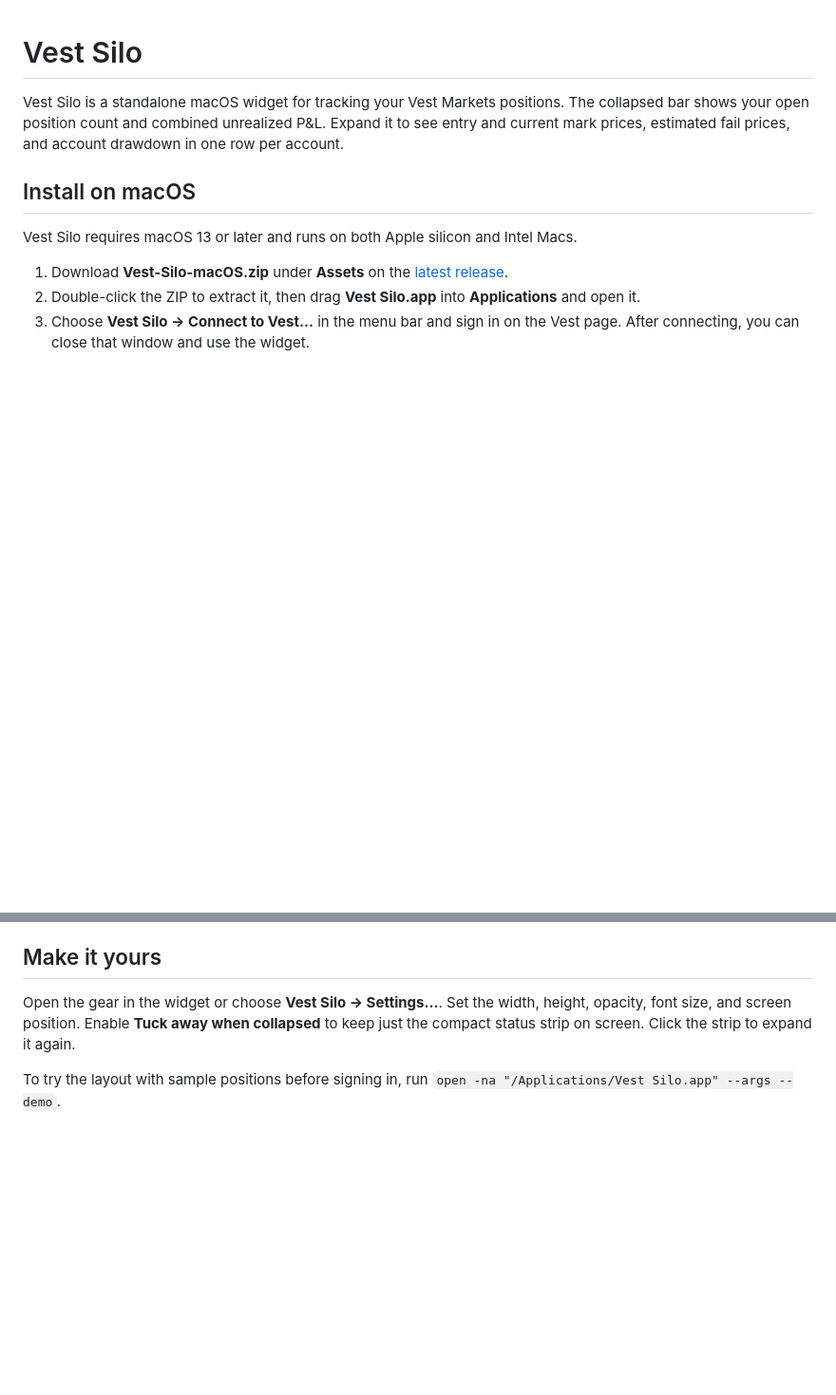
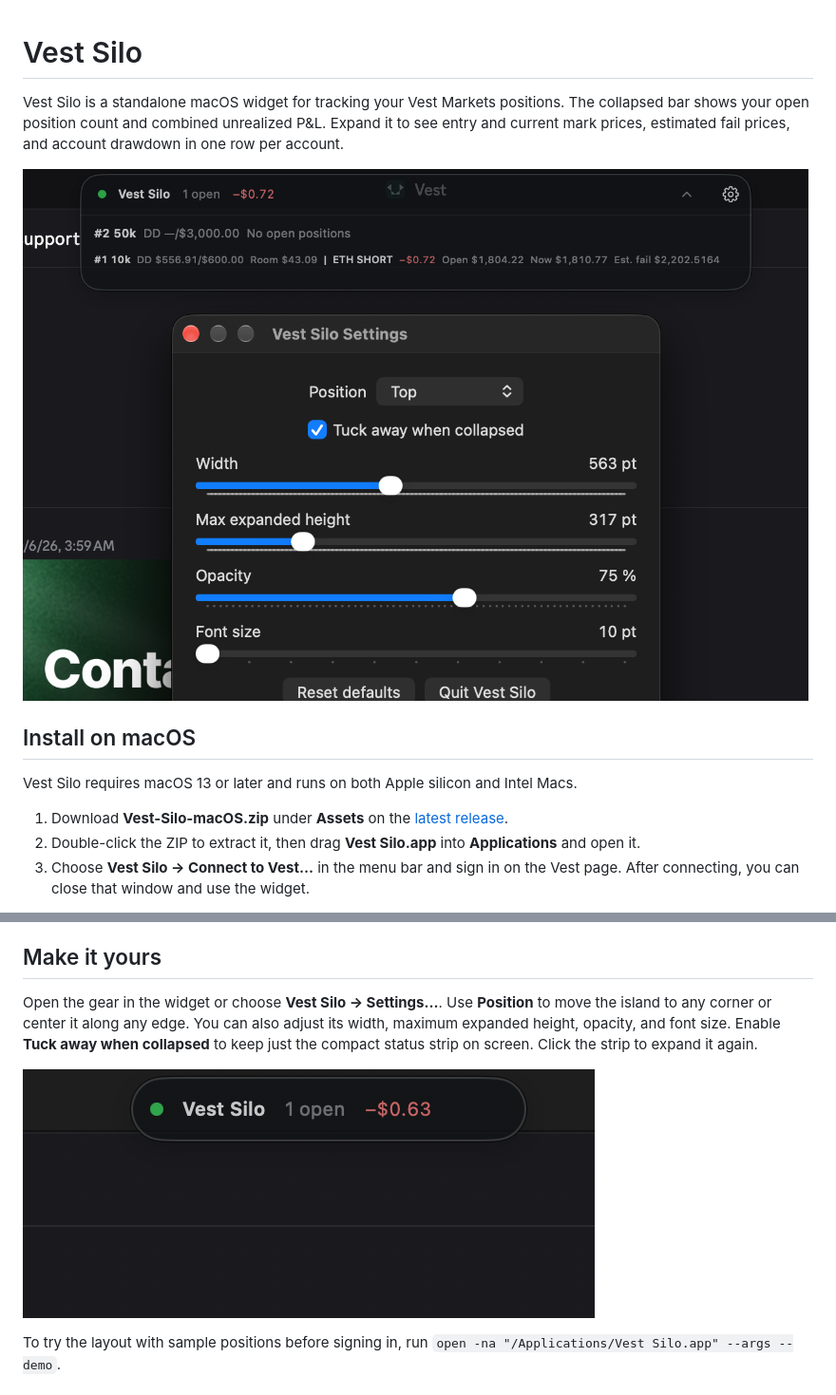
Before and after one commit to maxlongartist/vest-silo, a Markdown page: README.md, 2 parts joined by grey strips. Shown at 95% size. GitHub-like rendering; pictures changed too: docs/screenshots/collapsed.png (added), docs/screenshots/expanded-and-settings.png (added); blank space fills up the shorter version.

Commit message:
Show Vest Silo placement and appearance in README

```diff
--- a/README.md
+++ b/README.md
@@ -1,6 +1,8 @@
 # Vest Silo
 
 Vest Silo is a standalone macOS widget for tracking your Vest Markets positions. The collapsed bar shows your open position count and combined unrealized P&L. Expand it to see entry and current mark prices, estimated fail prices, and account drawdown in one row per account.
+
+![Expanded Vest Silo widget and its settings](docs/screenshots/expanded-and-settings.png)
 
 ## Install on macOS
 
@@ -16,7 +18,9 @@ Vest Silo uses a separate WebKit session and requires no browser extension. On m
 
 ## Make it yours
 
-Open the gear in the widget or choose **Vest Silo → Settings…**. Set the width, height, opacity, font size, and screen position. Enable **Tuck away when collapsed** to keep just the compact status strip on screen. Click the strip to expand it again.
+Open the gear in the widget or choose **Vest Silo → Settings…**. Use **Position** to move the island to any corner or center it along any edge. You can also adjust its width, maximum expanded height, opacity, and font size. Enable **Tuck away when collapsed** to keep just the compact status strip on screen. Click the strip to expand it again.
+
+![Vest Silo tucked into a compact status strip](docs/screenshots/collapsed.png)
 
 To try the layout with sample positions before signing in, run `open -na "/Applications/Vest Silo.app" --args --demo`.
 
```
